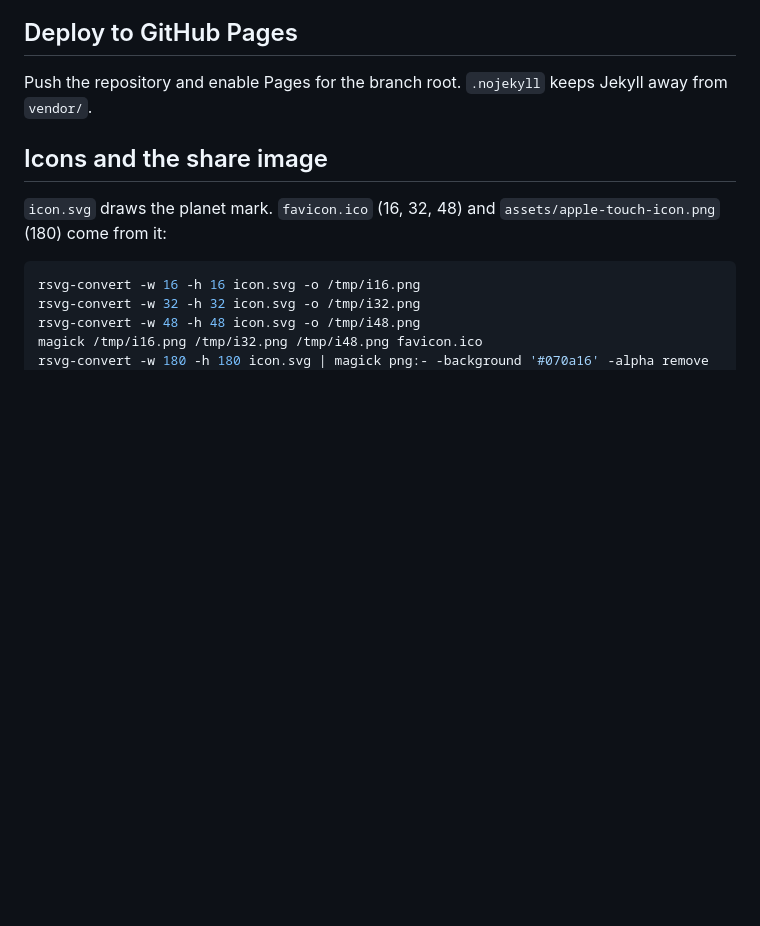
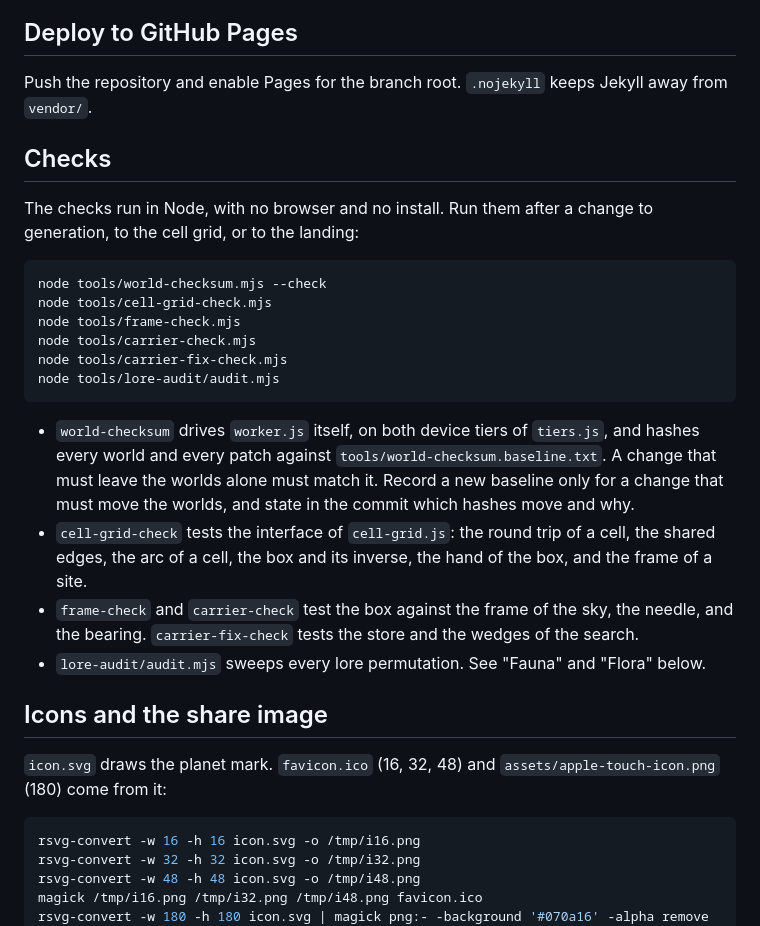
Before and after one commit to tadast/myworlds, a Markdown page: README.md, the part around the change. Rendered like a GitHub page; blank space fills up the shorter version.

Commit message:
README lists the checks and what each one proves
Co-Authored-By: Claude Opus 5.5 <noreply@anthropic.com>

````diff
--- a/README.md
+++ b/README.md
@@ -17,6 +17,24 @@ Open <http://localhost:5555/>. Add `#YourName` to the URL to open a specific wor
 ## Deploy to GitHub Pages
 
 Push the repository and enable Pages for the branch root. `.nojekyll` keeps Jekyll away from `vendor/`.
+
+## Checks
+
+The checks run in Node, with no browser and no install. Run them after a change to generation, to the cell grid, or to the landing:
+
+```sh
+node tools/world-checksum.mjs --check
+node tools/cell-grid-check.mjs
+node tools/frame-check.mjs
+node tools/carrier-check.mjs
+node tools/carrier-fix-check.mjs
+node tools/lore-audit/audit.mjs
+```
+
+- `world-checksum` drives `worker.js` itself, on both device tiers of `tiers.js`, and hashes every world and every patch against `tools/world-checksum.baseline.txt`. A change that must leave the worlds alone must match it. Record a new baseline only for a change that must move the worlds, and state in the commit which hashes move and why.
+- `cell-grid-check` tests the interface of `cell-grid.js`: the round trip of a cell, the shared edges, the arc of a cell, the box and its inverse, the hand of the box, and the frame of a site.
+- `frame-check` and `carrier-check` test the box against the frame of the sky, the needle, and the bearing. `carrier-fix-check` tests the store and the wedges of the search.
+- `lore-audit/audit.mjs` sweeps every lore permutation. See "Fauna" and "Flora" below.
 
 ## Icons and the share image
 
````
